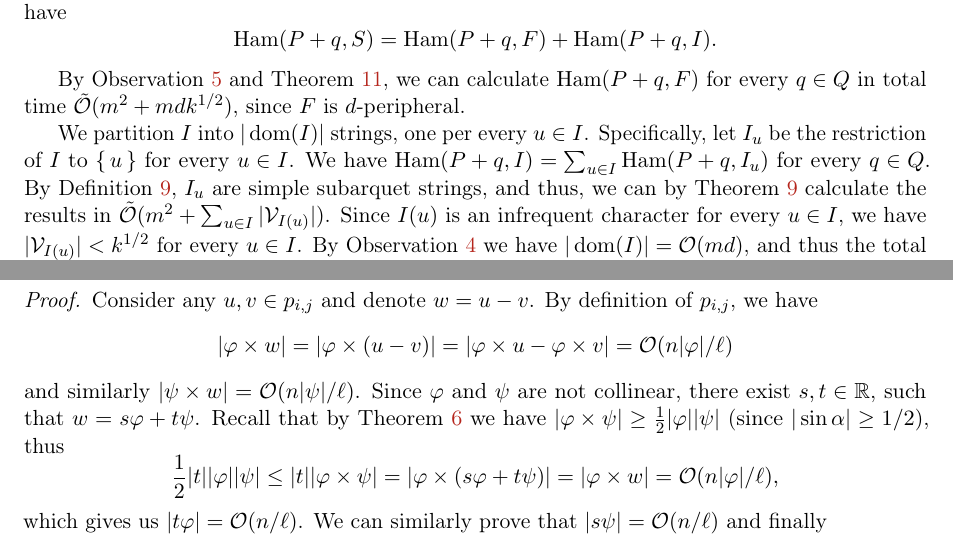
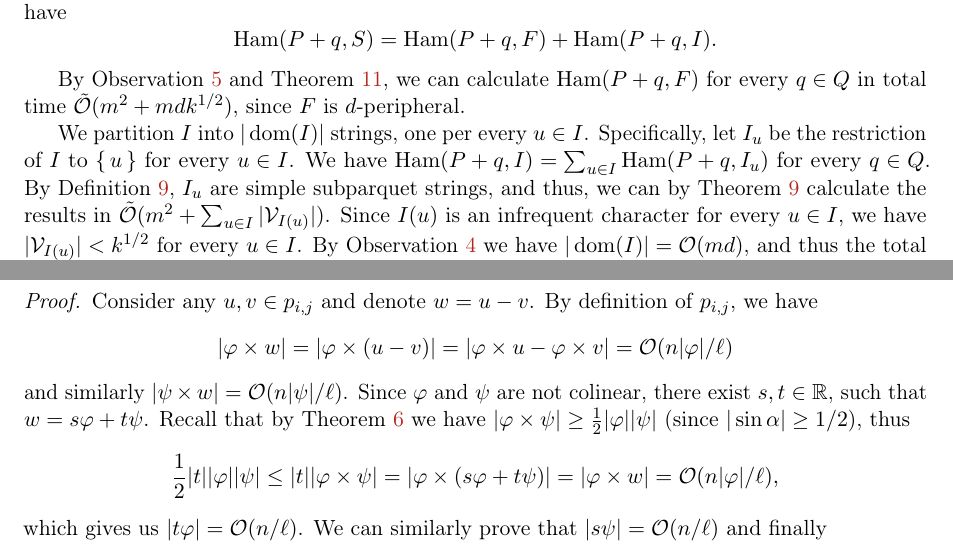
Before and after one commit to AGorkiewicz/2D-stuff, a LaTeX paper (main.tex): two parts of pages 11 and 20 of 25, joined at a grey line, cut so that both start at the same text. Compiled offline with pdfLaTeX.

Commit message:
aspell corrections

```diff
--- a/main.tex
+++ b/main.tex
@@ -702,7 +702,7 @@ By \Cref{frequent_character_bound} and \Cref{sigma_border}, we can calculate $\H
 We partition $I$ into $|\d{I}|$ strings, one per every $u \in I$.
 Specifically, let $I_u$ be the restriction of $I$ to $\set{u}$ for every $u \in I$.
 We have $\Ham(P + q, I) = \sum_{u \in I} \Ham(P + q, I_u)$ for every $q \in Q$.
-By \Cref{subparquet_definition}, $I_u$ are simple subarquet strings, and thus, we can by \Cref{sparse_algo} calculate the results in $\tO(m^2 + \sum_{u \in I} |\V_{I(u)}|)$.
+By \Cref{subparquet_definition}, $I_u$ are simple subparquet strings, and thus, we can by \Cref{sparse_algo} calculate the results in $\tO(m^2 + \sum_{u \in I} |\V_{I(u)}|)$.
 Since $I(u)$ is an infrequent character for every $u \in I$, we have $|\V_{I(u)}| < k^{1/2}$ for every $u \in I$.
 By \Cref{area_bound} we have $|\d{I}| = \O(md)$, and thus the total complexity is $\tO(m^2 + mdk^{1/2})$.
 
@@ -1276,7 +1276,7 @@ Consider a parallelogram $p_{i, j}$ for some $i, j \in [\ell]$.
 		By definition of $p_{i, j}$, we have
 		$$ |\h{w}| = |\h{(u - v)}| = |\h{u} - \h{v}| = \O(n|\phi| / \ell) $$
 		and similarly $|\s{w}| = \O(n|\psi| / \ell)$.
-		Since $\phi$ and $\psi$ are not collinear, there exist $s, t \in \mathbb{R}$, such that $w = s\phi + t\psi$.
+		Since $\phi$ and $\psi$ are not colinear, there exist $s, t \in \mathbb{R}$, such that $w = s\phi + t\psi$.
 		Recall that by \Cref{get_periods} we have $|\phi \times \psi| \ge \frac{1}{2}|\phi||\psi|$ (since $|\sin \alpha| \ge 1/2$), thus
 		$$ \frac{1}{2}|t||\phi||\psi| \le |t||\phi \times \psi| = |\phi \times (s\phi + t\psi)| = |\h{w}| = \O(n|\phi| / \ell), $$
 		which gives us $|t\phi| = \O(n / \ell)$.
```
Also changed, not shown: main.pdf, main.tex (6 more changed lines).
